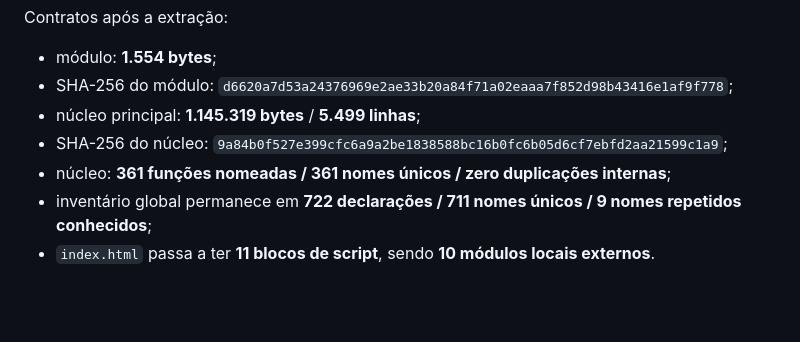
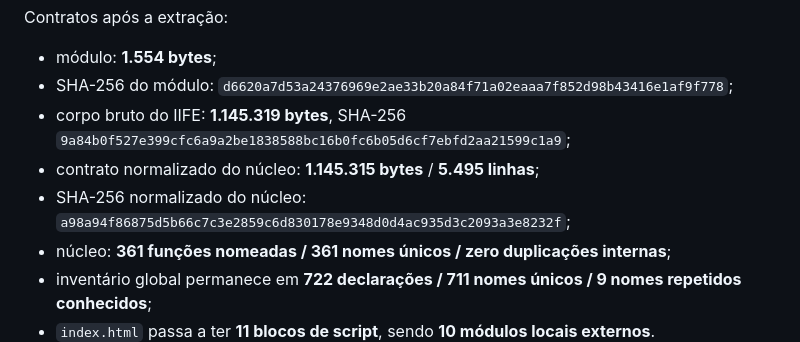
Before and after one commit to ricksir/flightflow-ats, a Markdown page: docs/MODULE-BOUNDARIES.md, the part around the change. GitHub-like rendering; blank space fills up the shorter version.

Commit message:
docs: distinguish raw and normalized kernel metrics

```diff
--- a/docs/MODULE-BOUNDARIES.md
+++ b/docs/MODULE-BOUNDARIES.md
@@ -208,8 +208,9 @@ Contratos após a extração:
 
 - módulo: **1.554 bytes**;
 - SHA-256 do módulo: `d6620a7d53a24376969e2ae33b20a84f71a02eaaa7f852d98b43416e1af9f778`;
-- núcleo principal: **1.145.319 bytes** / **5.499 linhas**;
-- SHA-256 do núcleo: `9a84b0f527e399cfc6a9a2be1838588bc16b0fc6b05d6cf7ebfd2aa21599c1a9`;
+- corpo bruto do IIFE: **1.145.319 bytes**, SHA-256 `9a84b0f527e399cfc6a9a2be1838588bc16b0fc6b05d6cf7ebfd2aa21599c1a9`;
+- contrato normalizado do núcleo: **1.145.315 bytes** / **5.495 linhas**;
+- SHA-256 normalizado do núcleo: `a98a94f86875d5b66c7c3e2859c6d830178e9348d0d4ac935d3c2093a3e8232f`;
 - núcleo: **361 funções nomeadas / 361 nomes únicos / zero duplicações internas**;
 - inventário global permanece em **722 declarações / 711 nomes únicos / 9 nomes repetidos conhecidos**;
 - `index.html` passa a ter **11 blocos de script**, sendo **10 módulos locais externos**.
```
